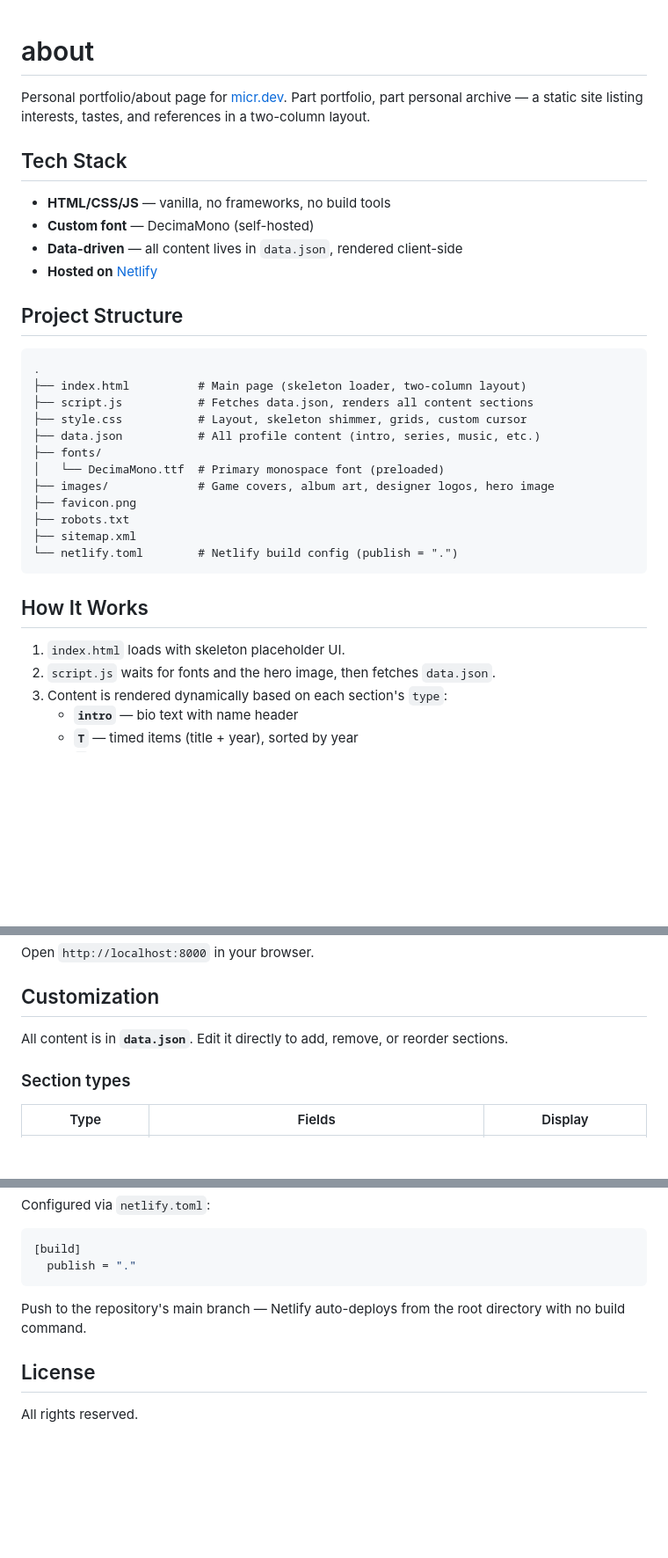
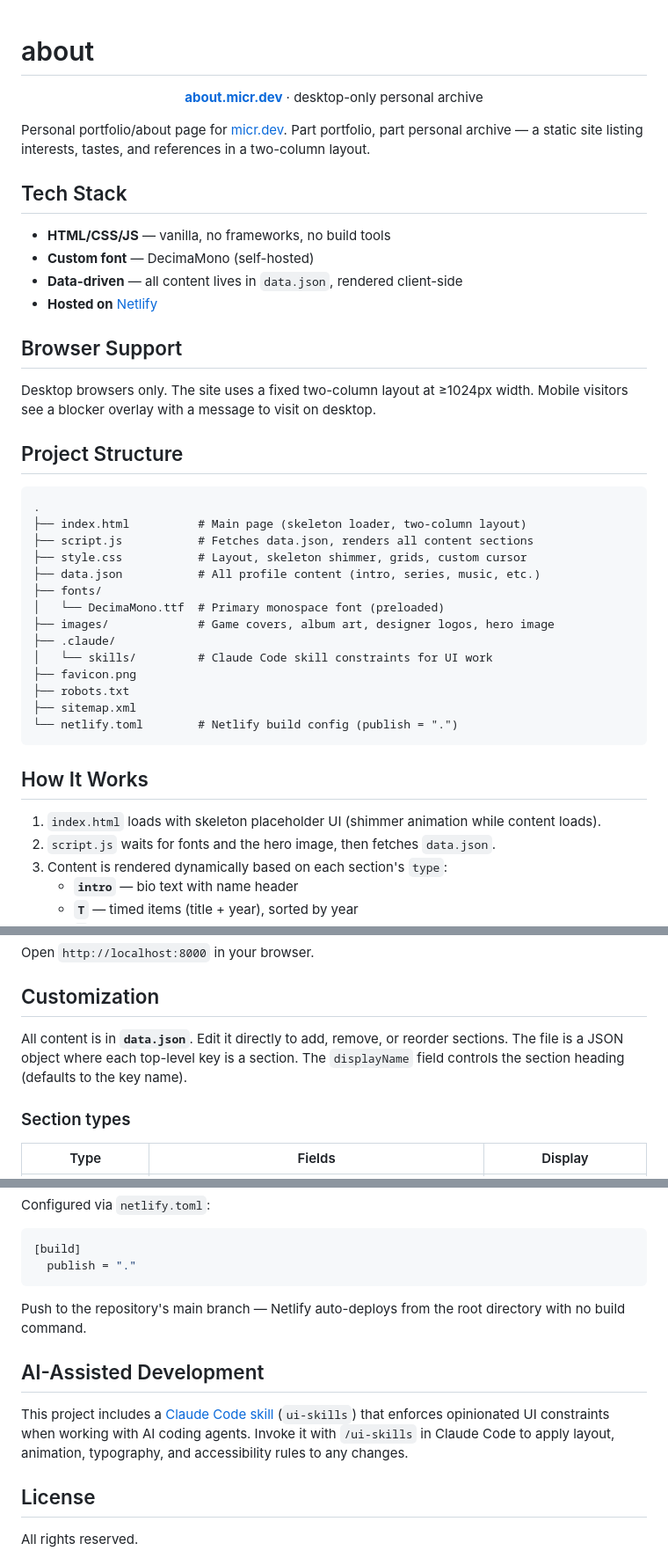
Before and after one commit to micr-dev/about, a Markdown page: README.md, 3 parts joined by grey strips. Shown at 88% size. GitHub-like rendering; blank space fills up the shorter version.

Commit message:
[nightshift] readme-improvements: add live URL header, browser support section, .claude/ in tree, AI dev section (#6)

```diff
--- a/README.md
+++ b/README.md
@@ -1,4 +1,8 @@
 # about
+
+<p align="center">
+  <a href="https://about.micr.dev"><strong>about.micr.dev</strong></a> · desktop-only personal archive
+</p>
 
 Personal portfolio/about page for [micr.dev](https://about.micr.dev). Part portfolio, part personal archive — a static site listing interests, tastes, and references in a two-column layout.
 
@@ -8,6 +12,10 @@ Personal portfolio/about page for [micr.dev](https://about.micr.dev). Part portf
 - **Custom font** — DecimaMono (self-hosted)
 - **Data-driven** — all content lives in `data.json`, rendered client-side
 - **Hosted on** [Netlify](https://netlify.com)
+
+## Browser Support
+
+Desktop browsers only. The site uses a fixed two-column layout at ≥1024px width. Mobile visitors see a blocker overlay with a message to visit on desktop.
 
 ## Project Structure
 
@@ -20,6 +28,8 @@ Personal portfolio/about page for [micr.dev](https://about.micr.dev). Part portf
 ├── fonts/
 │   └── DecimaMono.ttf  # Primary monospace font (preloaded)
 ├── images/             # Game covers, album art, designer logos, hero image
+├── .claude/
+│   └── skills/         # Claude Code skill constraints for UI work
 ├── favicon.png
 ├── robots.txt
 ├── sitemap.xml
@@ -28,7 +38,7 @@ Personal portfolio/about page for [micr.dev](https://about.micr.dev). Part portf
 
 ## How It Works
 
-1. `index.html` loads with skeleton placeholder UI.
+1. `index.html` loads with skeleton placeholder UI (shimmer animation while content loads).
 2. `script.js` waits for fonts and the hero image, then fetches `data.json`.
 3. Content is rendered dynamically based on each section's `type`:
    - **`intro`** — bio text with name header
@@ -62,7 +72,7 @@ Open `http://localhost:8000` in your browser.
 
 ## Customization
 
-All content is in **`data.json`**. Edit it directly to add, remove, or reorder sections.
+All content is in **`data.json`**. Edit it directly to add, remove, or reorder sections. The file is a JSON object where each top-level key is a section. The `displayName` field controls the section heading (defaults to the key name).
 
 ### Section types
 
@@ -101,6 +111,10 @@ Configured via `netlify.toml`:
 
 Push to the repository's main branch — Netlify auto-deploys from the root directory with no build command.
 
+## AI-Assisted Development
+
+This project includes a [Claude Code skill](/.claude/skills/ui-skills/) (`ui-skills`) that enforces opinionated UI constraints when working with AI coding agents. Invoke it with `/ui-skills` in Claude Code to apply layout, animation, typography, and accessibility rules to any changes.
+
 ## License
 
 All rights reserved.
```
